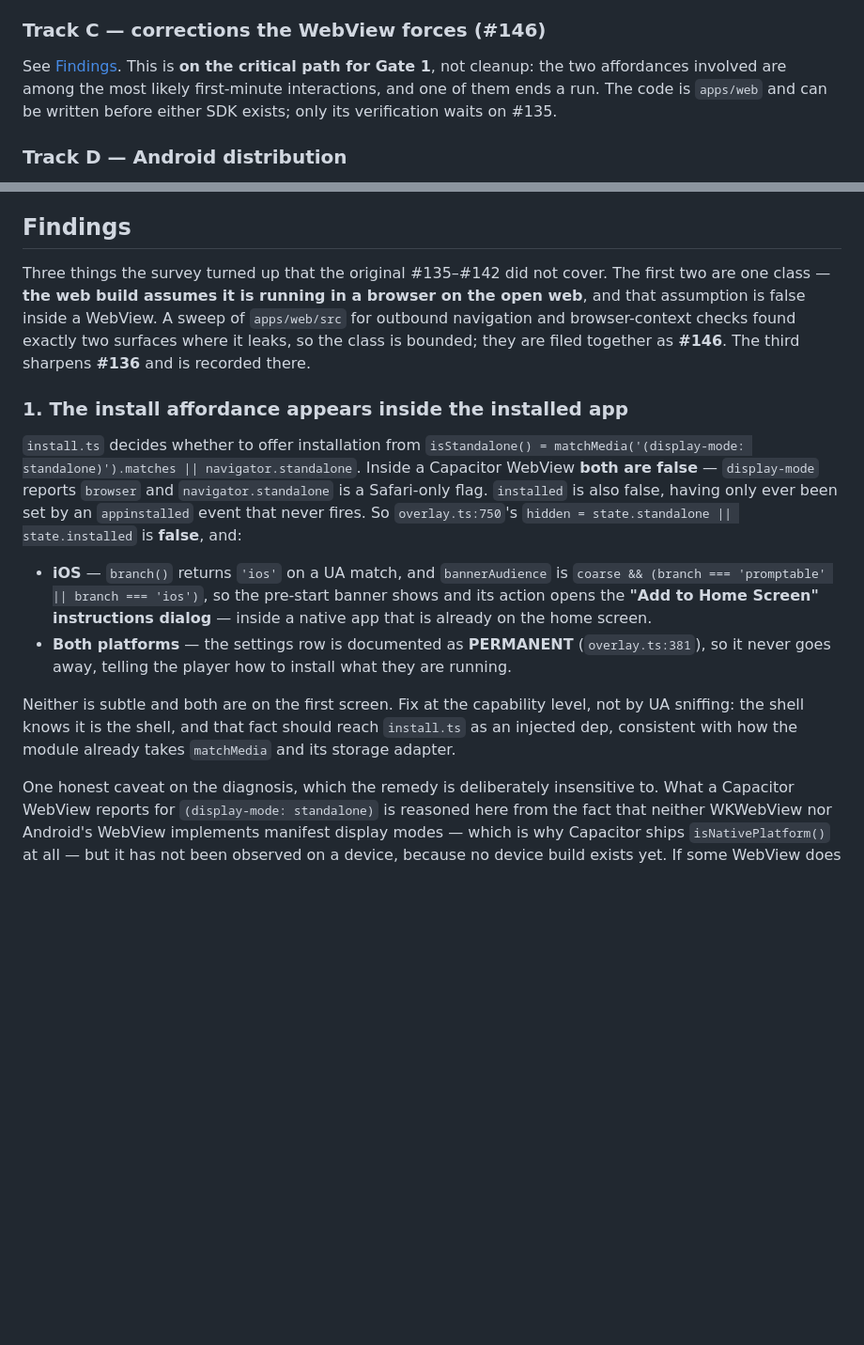
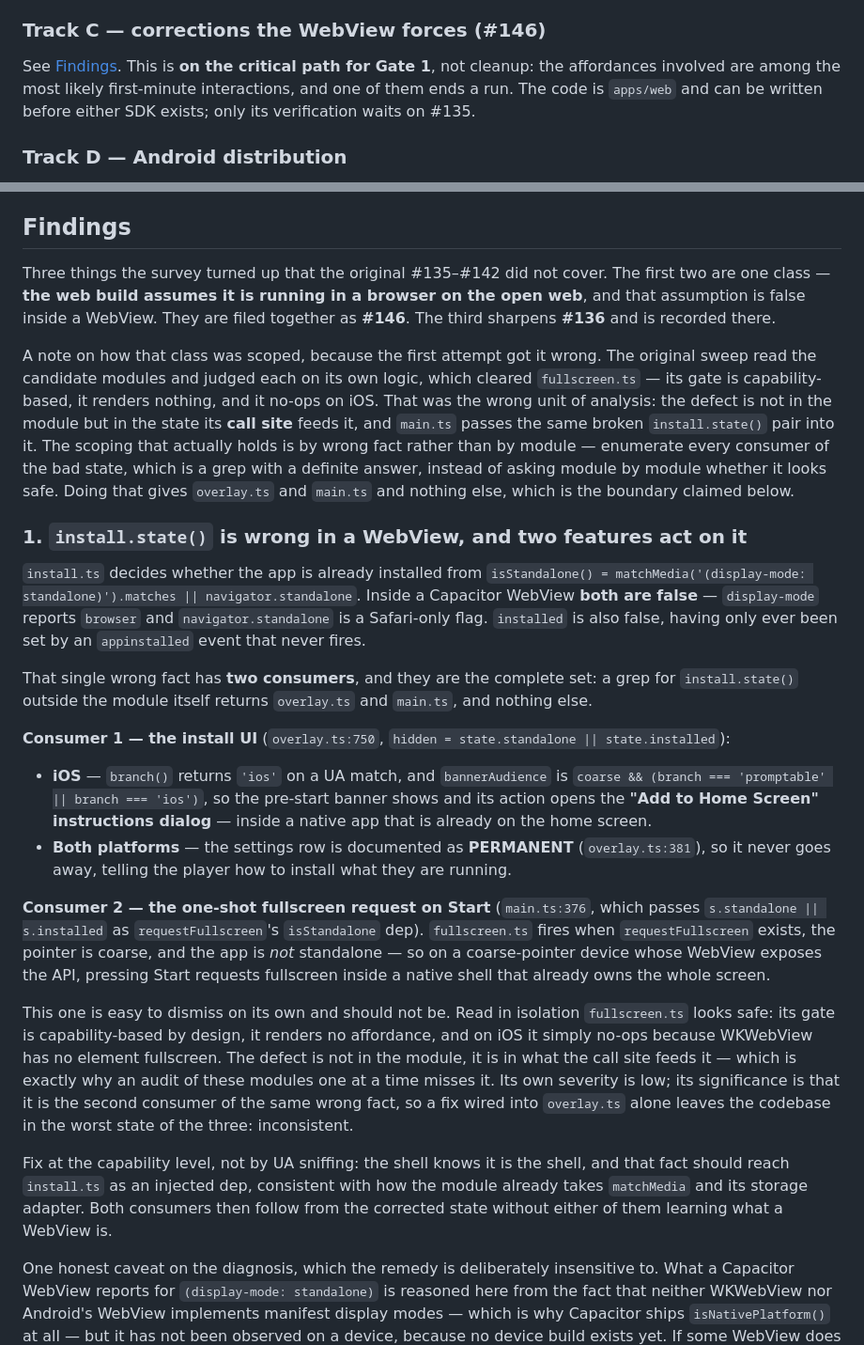
Before and after one commit to wynding/wynding, a Markdown page: docs/design-notes/mobile-shell.md, 2 parts joined by grey strips. Shown at 94% size. Rendered like a GitHub page; blank space fills up the shorter version.

Commit message:
docs(design-notes): there is a third WebView surface, and the sweep that missed it
Codex P2 on 55e9126, correct. The note claimed a sweep found exactly two
surfaces where the open-web assumption leaks, and used that boundedness to
scope #146. There is a third: `main.ts:376` passes the same
`install.state().standalone || .installed` pair into `requestFullscreen`, so on
a coarse-pointer WebView that exposes the API, Start requests fullscreen inside
a shell that already owns the screen.

Generalised rather than patching the named instance — a review finding one
member of a class is evidence the enumeration was wrong, not that the count is
now right. Every consumer of `install.state()` outside the module is now
enumerated by grep: `overlay.ts` and `main.ts`, nothing else. That is the
stated boundary, and it has a definite answer.

Finding 1 reframed from "the install affordance is wrong" to "`install.state()`
is wrong and two features act on it", which is what is actually true: one bad
fact, two consumers, one fix at the source.

The miss was systematic, so the note now records it. The original sweep judged
each module on its own logic, which cleared `fullscreen.ts` — correctly, on
those terms: capability-based gate, no affordance, no-ops on iOS. Nothing about
the module is wrong. The defect is entirely in what its call site feeds it, and
module-by-module auditing cannot find that shape.

#146 updated in the same pass: title, the bounded-class paragraph, and a third
case section. Its body defines implementation scope, so leaving it stale would
have produced a fix wired into two of three consumers.

QC: 1d787a85d29beec4bde3a5f6fbef1b8dd956ab23 codex round 5, 1/1 accepted; verify green
Co-Authored-By: Claude Opus 5 <noreply@anthropic.com>
Claude-Session: https://claude.ai/code/session_017J1depWzuqZCC5QW13NxFk

```diff
--- a/docs/design-notes/mobile-shell.md
+++ b/docs/design-notes/mobile-shell.md
@@ -84,7 +84,7 @@ devices per platform, re-signed by replugging.
 
 ### Track C — corrections the WebView forces (#146)
 
-See [Findings](#findings). This is **on the critical path for Gate 1**, not cleanup: the two
+See [Findings](#findings). This is **on the critical path for Gate 1**, not cleanup: the
 affordances involved are among the most likely first-minute interactions, and one of them ends a
 run. The code is `apps/web` and can be written before either SDK exists; only its verification
 waits on #135.
@@ -114,31 +114,58 @@ figure whose rasterizer is unrecorded cannot be interpreted at all.
 
 ## Findings
 
-Three things the survey turned up that the original #135–#142 did not cover. The first two are
-one class — **the web build assumes it is running in a browser on the open web**, and that
-assumption is false inside a WebView. A sweep of `apps/web/src` for outbound navigation and
-browser-context checks found exactly two surfaces where it leaks, so the class is bounded; they
-are filed together as **#146**. The third sharpens **#136** and is recorded there.
+Three things the survey turned up that the original #135–#142 did not cover. The first two are one
+class — **the web build assumes it is running in a browser on the open web**, and that assumption
+is false inside a WebView. They are filed together as **#146**. The third sharpens **#136** and is
+recorded there.
 
-### 1. The install affordance appears inside the installed app
+A note on how that class was scoped, because the first attempt got it wrong. The original sweep
+read the candidate modules and judged each on its own logic, which cleared `fullscreen.ts` — its
+gate is capability-based, it renders nothing, and it no-ops on iOS. That was the wrong unit of
+analysis: the defect is not in the module but in the state its **call site** feeds it, and
+`main.ts` passes the same broken `install.state()` pair into it. The scoping that actually holds
+is by wrong fact rather than by module — enumerate every consumer of the bad state, which is a
+grep with a definite answer, instead of asking module by module whether it looks safe. Doing that
+gives `overlay.ts` and `main.ts` and nothing else, which is the boundary claimed below.
 
-`install.ts` decides whether to offer installation from
+### 1. `install.state()` is wrong in a WebView, and two features act on it
+
+`install.ts` decides whether the app is already installed from
 `isStandalone() = matchMedia('(display-mode: standalone)').matches || navigator.standalone`.
 Inside a Capacitor WebView **both are false** — `display-mode` reports `browser` and
-`navigator.standalone` is a Safari-only flag. `installed` is also false, having only ever been
-set by an `appinstalled` event that never fires. So `overlay.ts:750`'s
-`hidden = state.standalone || state.installed` is **false**, and:
+`navigator.standalone` is a Safari-only flag. `installed` is also false, having only ever been set
+by an `appinstalled` event that never fires.
+
+That single wrong fact has **two consumers**, and they are the complete set: a grep for
+`install.state()` outside the module itself returns `overlay.ts` and `main.ts`, and nothing else.
+
+**Consumer 1 — the install UI** (`overlay.ts:750`, `hidden = state.standalone || state.installed`):
 
 - **iOS** — `branch()` returns `'ios'` on a UA match, and `bannerAudience` is
-  `coarse && (branch === 'promptable' || branch === 'ios')`, so the pre-start banner shows and
-  its action opens the **"Add to Home Screen" instructions dialog** — inside a native app that is
+  `coarse && (branch === 'promptable' || branch === 'ios')`, so the pre-start banner shows and its
+  action opens the **"Add to Home Screen" instructions dialog** — inside a native app that is
   already on the home screen.
 - **Both platforms** — the settings row is documented as **PERMANENT** (`overlay.ts:381`), so it
   never goes away, telling the player how to install what they are running.
 
-Neither is subtle and both are on the first screen. Fix at the capability level, not by UA
-sniffing: the shell knows it is the shell, and that fact should reach `install.ts` as an injected
-dep, consistent with how the module already takes `matchMedia` and its storage adapter.
+**Consumer 2 — the one-shot fullscreen request on Start** (`main.ts:376`, which passes
+`s.standalone || s.installed` as `requestFullscreen`'s `isStandalone` dep). `fullscreen.ts` fires
+when `requestFullscreen` exists, the pointer is coarse, and the app is _not_ standalone — so on a
+coarse-pointer device whose WebView exposes the API, pressing Start requests fullscreen inside a
+native shell that already owns the whole screen.
+
+This one is easy to dismiss on its own and should not be. Read in isolation `fullscreen.ts` looks
+safe: its gate is capability-based by design, it renders no affordance, and on iOS it simply
+no-ops because WKWebView has no element fullscreen. The defect is not in the module, it is in what
+the call site feeds it — which is exactly why an audit of these modules one at a time misses it.
+Its own severity is low; its significance is that it is the second consumer of the same wrong
+fact, so a fix wired into `overlay.ts` alone leaves the codebase in the worst state of the three:
+inconsistent.
+
+Fix at the capability level, not by UA sniffing: the shell knows it is the shell, and that fact
+should reach `install.ts` as an injected dep, consistent with how the module already takes
+`matchMedia` and its storage adapter. Both consumers then follow from the corrected state without
+either of them learning what a WebView is.
 
 One honest caveat on the diagnosis, which the remedy is deliberately insensitive to. What a
 Capacitor WebView reports for `(display-mode: standalone)` is reasoned here from the fact that
```
